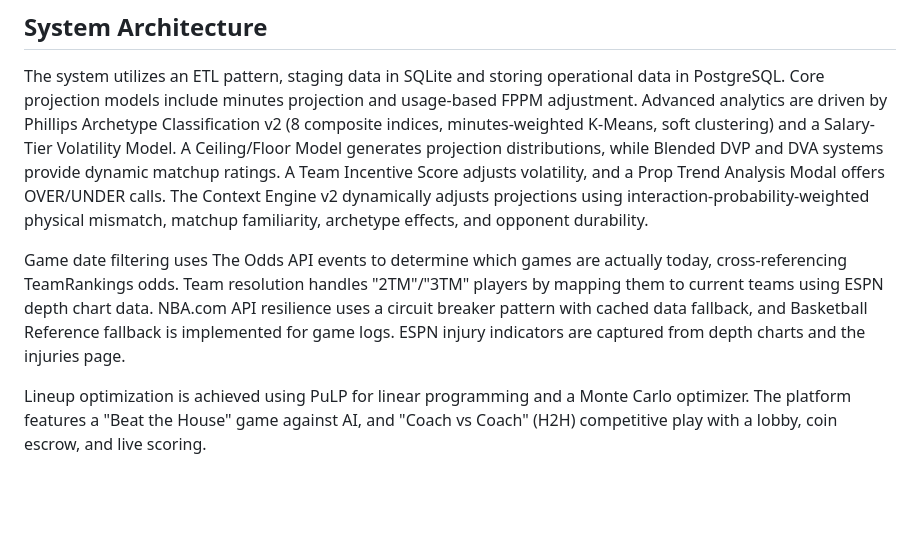
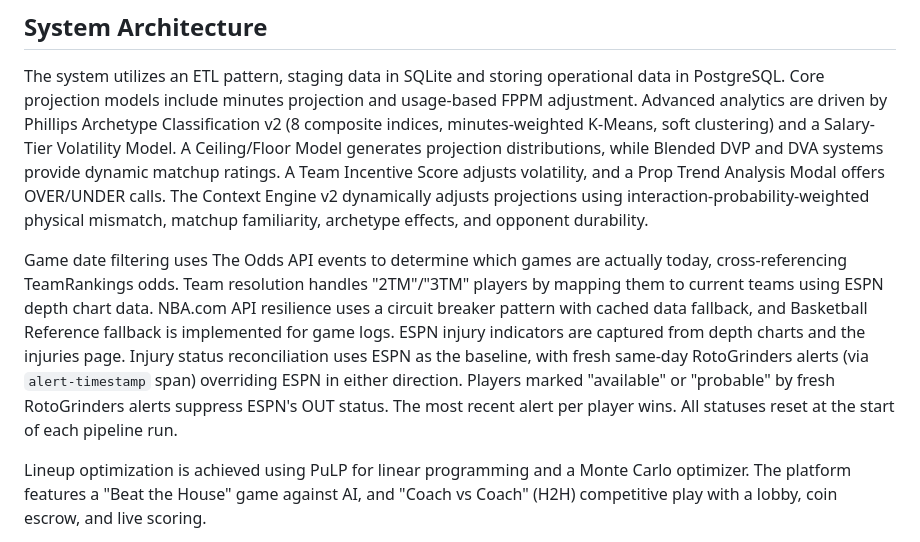
Before and after one commit to rakimr/PIRTDICA, a Markdown page: replit.md, the part around the change. GitHub-like rendering; blank space fills up the shorter version.

Commit message:
Daily pipeline update (2026-04-07 00:33)

```diff
--- a/replit.md
+++ b/replit.md
@@ -15,7 +15,7 @@ Do NOT push to GitHub: `articles/` directory and conversation logs. These are lo
 ## System Architecture
 The system utilizes an ETL pattern, staging data in SQLite and storing operational data in PostgreSQL. Core projection models include minutes projection and usage-based FPPM adjustment. Advanced analytics are driven by Phillips Archetype Classification v2 (8 composite indices, minutes-weighted K-Means, soft clustering) and a Salary-Tier Volatility Model. A Ceiling/Floor Model generates projection distributions, while Blended DVP and DVA systems provide dynamic matchup ratings. A Team Incentive Score adjusts volatility, and a Prop Trend Analysis Modal offers OVER/UNDER calls. The Context Engine v2 dynamically adjusts projections using interaction-probability-weighted physical mismatch, matchup familiarity, archetype effects, and opponent durability.
 
-Game date filtering uses The Odds API events to determine which games are actually today, cross-referencing TeamRankings odds. Team resolution handles "2TM"/"3TM" players by mapping them to current teams using ESPN depth chart data. NBA.com API resilience uses a circuit breaker pattern with cached data fallback, and Basketball Reference fallback is implemented for game logs. ESPN injury indicators are captured from depth charts and the injuries page.
+Game date filtering uses The Odds API events to determine which games are actually today, cross-referencing TeamRankings odds. Team resolution handles "2TM"/"3TM" players by mapping them to current teams using ESPN depth chart data. NBA.com API resilience uses a circuit breaker pattern with cached data fallback, and Basketball Reference fallback is implemented for game logs. ESPN injury indicators are captured from depth charts and the injuries page. Injury status reconciliation uses ESPN as the baseline, with fresh same-day RotoGrinders alerts (via `alert-timestamp` span) overriding ESPN in either direction. Players marked "available" or "probable" by fresh RotoGrinders alerts suppress ESPN's OUT status. The most recent alert per player wins. All statuses reset at the start of each pipeline run.
 
 Lineup optimization is achieved using PuLP for linear programming and a Monte Carlo optimizer. The platform features a "Beat the House" game against AI, and "Coach vs Coach" (H2H) competitive play with a lobby, coin escrow, and live scoring.
 
```
